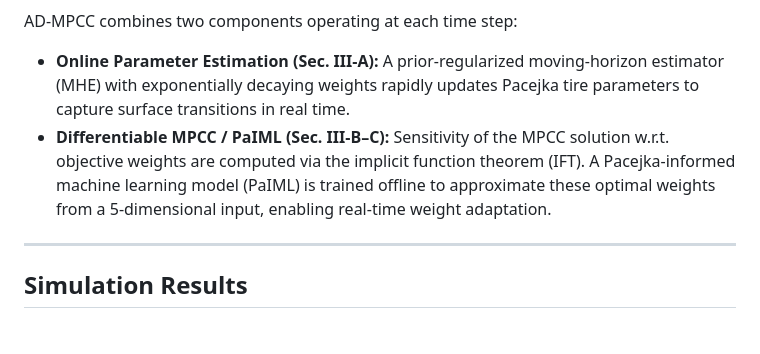
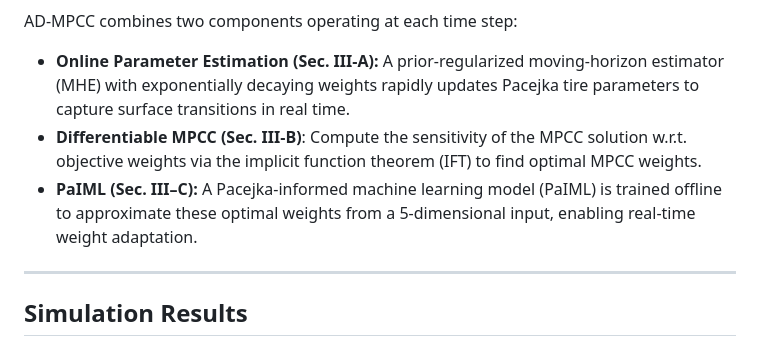
Before and after one commit to NamNguyenee2/AD-MPCC, a Markdown page: README.md, the part around the change. Drawn GitHub-style.

Commit message:
Refine descriptions for Differentiable MPCC and PaIML
Clarified the descriptions for Differentiable MPCC and PaIML sections in the README.

```diff
--- a/README.md
+++ b/README.md
@@ -38,7 +38,8 @@
 AD-MPCC combines two components operating at each time step:
 
 - **Online Parameter Estimation (Sec. III-A):** A prior-regularized moving-horizon estimator (MHE) with exponentially decaying weights rapidly updates Pacejka tire parameters to capture surface transitions in real time.
-- **Differentiable MPCC / PaIML (Sec. III-B–C):** Sensitivity of the MPCC solution w.r.t. objective weights are computed via the implicit function theorem (IFT). A Pacejka-informed machine learning model (PaIML) is trained offline to approximate these optimal weights from a 5-dimensional input, enabling real-time weight adaptation.
+- **Differentiable MPCC (Sec. III-B)**: Compute the sensitivity of the MPCC solution w.r.t. objective weights via the implicit function theorem (IFT) to find optimal MPCC weights.
+- **PaIML (Sec. III–C):** A Pacejka-informed machine learning model (PaIML) is trained offline to approximate these optimal weights from a 5-dimensional input, enabling real-time weight adaptation.
 
 ---
 
```
